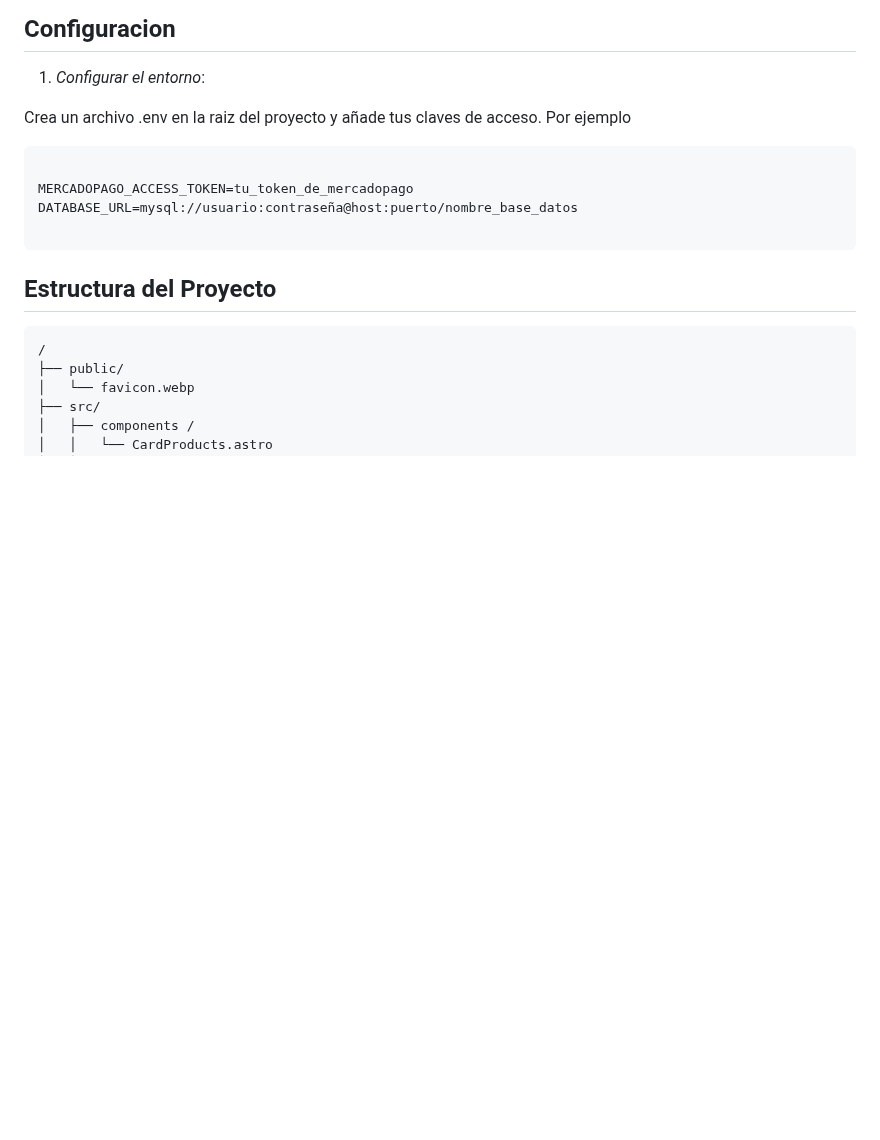
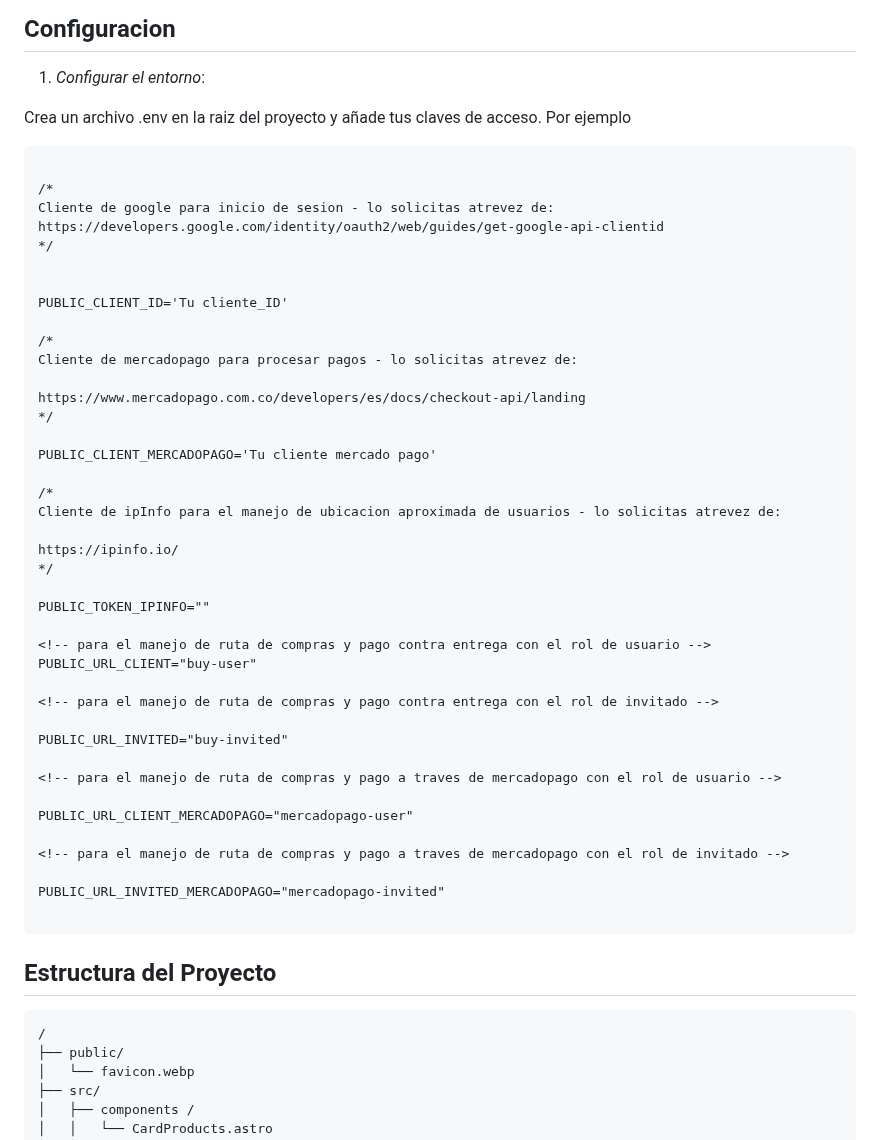
Before and after one commit to cdomdev/suministros-app, a Markdown page: README.md, the part around the change. Rendered like a GitHub page; blank space fills up the shorter version.

Commit message:
udpate README.md

````diff
--- a/README.md
+++ b/README.md
@@ -66,8 +66,44 @@ Crea un archivo .env en la raiz del proyecto y añade tus claves de acceso. Por
 
 ```text
 
-MERCADOPAGO_ACCESS_TOKEN=tu_token_de_mercadopago
-DATABASE_URL=mysql://usuario:contraseña@host:puerto/nombre_base_datos
+/*
+Cliente de google para inicio de sesion - lo solicitas atrevez de:
+https://developers.google.com/identity/oauth2/web/guides/get-google-api-clientid
+*/
+
+
+PUBLIC_CLIENT_ID='Tu cliente_ID'
+
+/*
+Cliente de mercadopago para procesar pagos - lo solicitas atrevez de:
+
+https://www.mercadopago.com.co/developers/es/docs/checkout-api/landing
+*/
+
+PUBLIC_CLIENT_MERCADOPAGO='Tu cliente mercado pago'
+
+/*
+Cliente de ipInfo para el manejo de ubicacion aproximada de usuarios - lo solicitas atrevez de:
+
+https://ipinfo.io/
+*/
+
+PUBLIC_TOKEN_IPINFO=""
+
+<!-- para el manejo de ruta de compras y pago contra entrega con el rol de usuario -->
+PUBLIC_URL_CLIENT="buy-user"
+
+<!-- para el manejo de ruta de compras y pago contra entrega con el rol de invitado -->
+
+PUBLIC_URL_INVITED="buy-invited"
+
+<!-- para el manejo de ruta de compras y pago a traves de mercadopago con el rol de usuario -->
+
+PUBLIC_URL_CLIENT_MERCADOPAGO="mercadopago-user"
+
+<!-- para el manejo de ruta de compras y pago a traves de mercadopago con el rol de invitado -->
+
+PUBLIC_URL_INVITED_MERCADOPAGO="mercadopago-invited"
 
 ```
 
````
